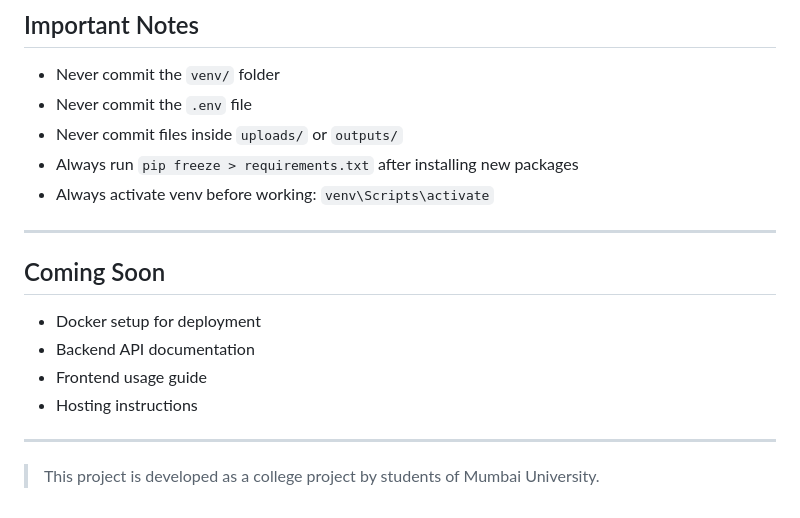
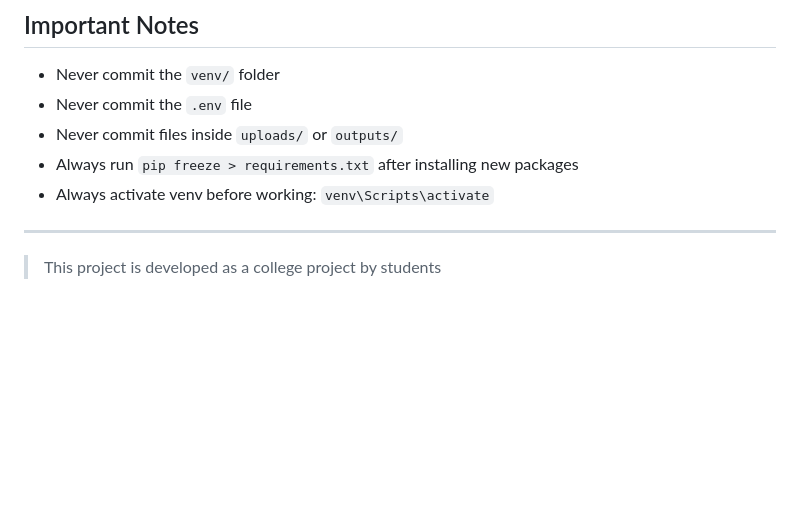
Before and after one commit to shyamdin-9925/AI-Form-Filling-Project, a Markdown page: README.md, the part around the change. GitHub-like rendering; blank space fills up the shorter version.

Commit message:
update README
update README.

```diff
--- a/README.md
+++ b/README.md
@@ -170,12 +170,5 @@ Always work on your own branch and raise a Pull Request to merge into main.
 
 ---
 
-## Coming Soon
-- Docker setup for deployment
-- Backend API documentation
-- Frontend usage guide
-- Hosting instructions
 
----
-
-> This project is developed as a college project by students of Mumbai University.
+> This project is developed as a college project by students
```
